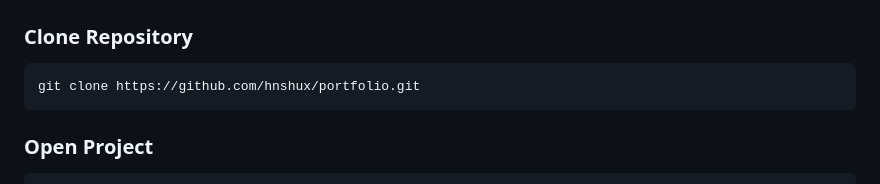
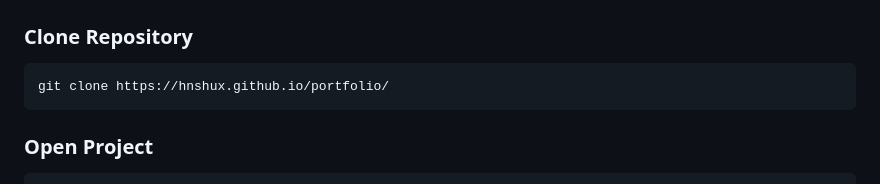
Before and after one commit to Hnshux/portfolio, a Markdown page: Readme.md, the part around the change. GitHub-like rendering.

Commit message:
Update clone repository URL in Readme.md

````diff
--- a/Readme.md
+++ b/Readme.md
@@ -151,7 +151,7 @@ portfolio/
 ### Clone Repository
 
 ```bash
-git clone https://github.com/hnshux/portfolio.git
+git clone https://hnshux.github.io/portfolio/
 ```
 
 ### Open Project
````
